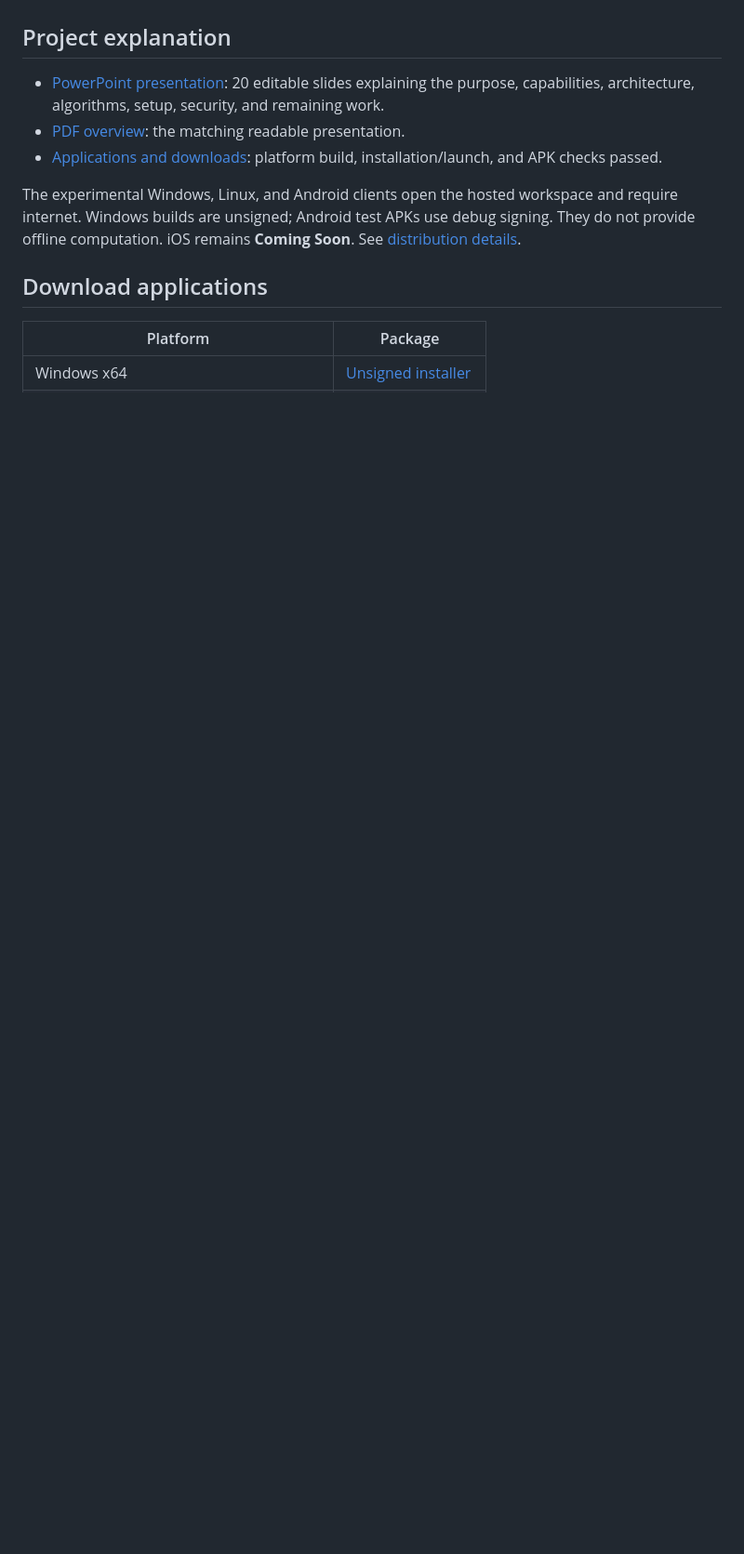
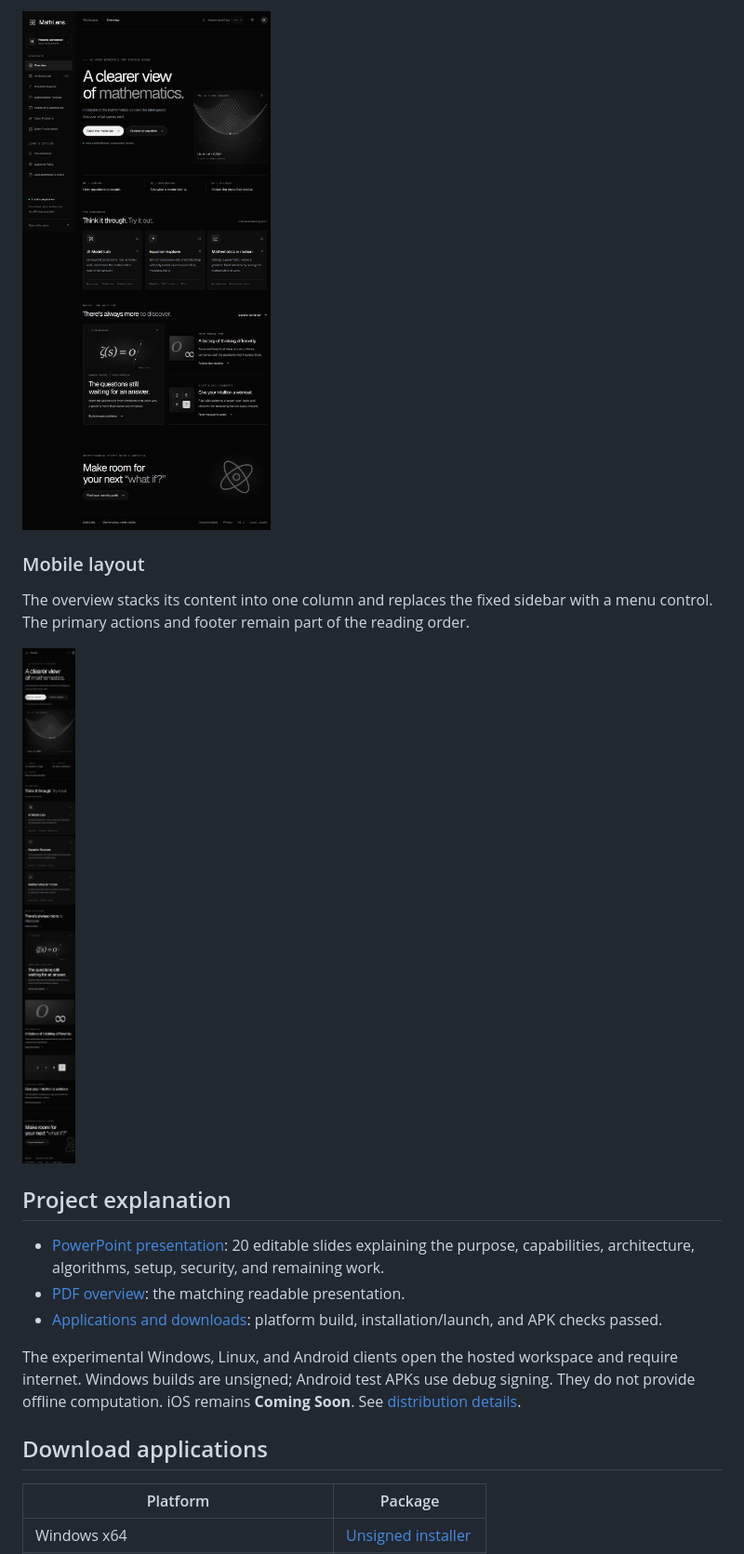
Before and after one commit to manikantbindass/mathlens, a Markdown page: README.md, the part around the change printed below. Shown: that part at 93% size. Drawn GitHub-style; pictures changed too: docs/screenshots/overview-mobile.jpg (added), docs/screenshots/overview-tablet.jpg (added); blank space fills up the shorter version.

Commit message:
docs: add responsive screenshot gallery

```diff
--- a/README.md
+++ b/README.md
@@ -19,3 +34,10 @@ Deployed to Vercel from this repository. Email authentication pages are included
+<img src="docs/screenshots/overview-tablet.jpg" alt="Full initial MathLens overview at tablet width, including feature cards, research introductions, and footer" width="760">
+
+### Mobile layout
+
+The overview stacks its content into one column and replaces the fixed sidebar with a menu control. The primary actions and footer remain part of the reading order.
+
+<img src="docs/screenshots/overview-mobile.jpg" alt="Full initial MathLens mobile overview with stacked actions, product illustration, feature cards, and footer" width="375">
 
 ## Project explanation
 
```
Also changed, not shown: other parts of README.md (+16 -1 lines), docs/screenshots/README.md (added, +11 -0 lines), docs/screenshots/overview-desktop.jpg (added).
